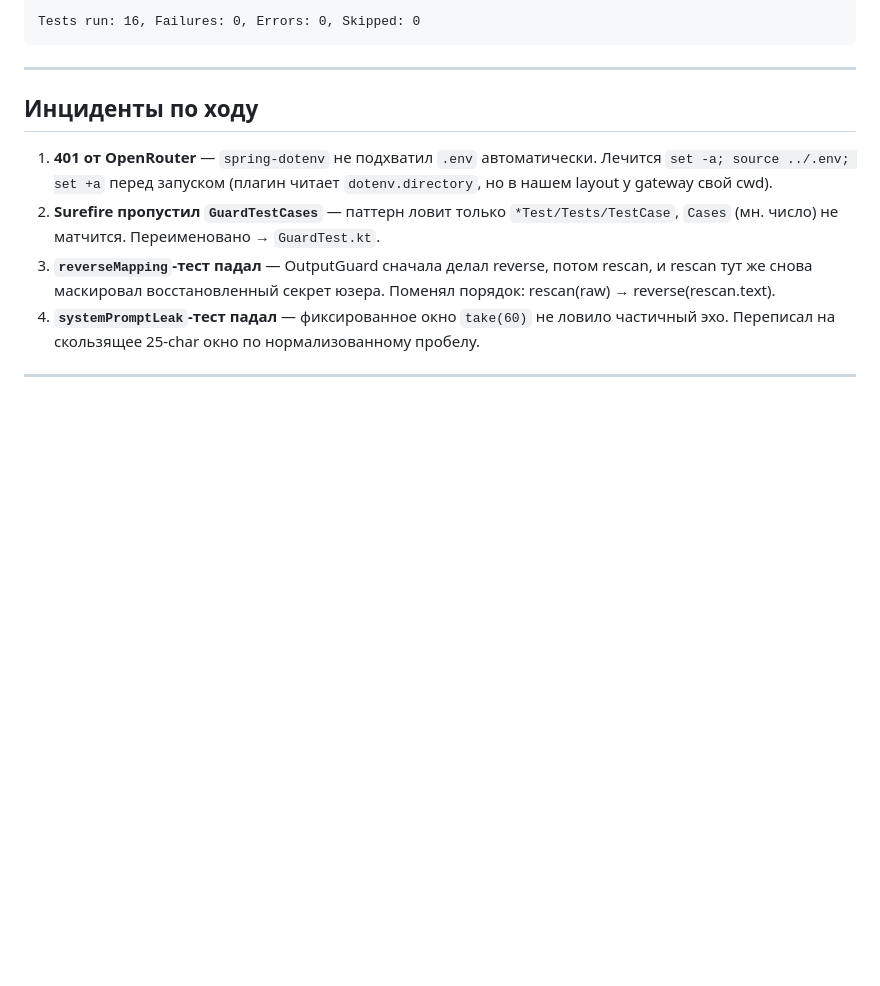
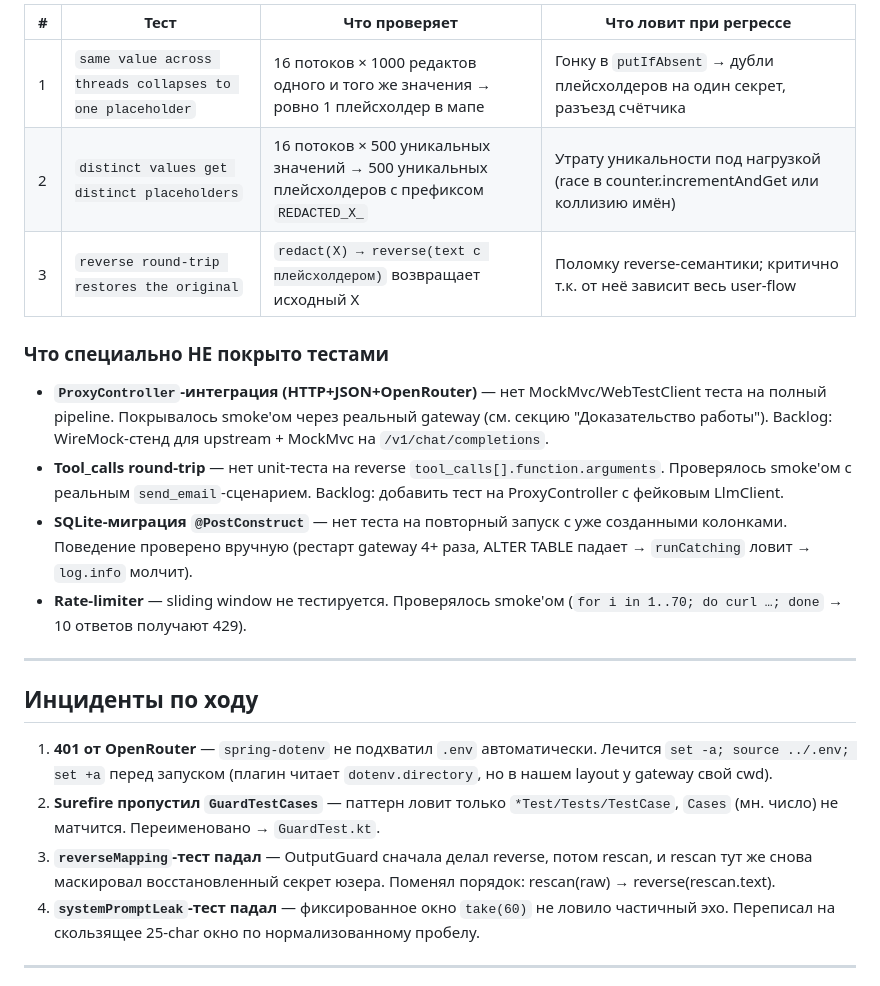
Before and after one commit to AndVl1/AdventProject, a Markdown page: assistant-app/vibe-report/day13-llm-gateway-2026-05-03.md, the part around one of its changes. Drawn GitHub-style; blank space fills up the shorter version.

````diff
--- a/assistant-app/vibe-report/day13-llm-gateway-2026-05-03.md
+++ b/assistant-app/vibe-report/day13-llm-gateway-2026-05-03.md
@@ -209,7 +226,16 @@ base64 нужен entropy-detector, для split-across-messages — норма
 
-```
-Tests run: 16, Failures: 0, Errors: 0, Skipped: 0
-```
+| # | Тест | Что проверяет | Что ловит при регрессе |
+|---|------|---------------|------------------------|
+| 1 | `same value across threads collapses to one placeholder` | 16 потоков × 1000 редактов одного и того же значения → ровно 1 плейсхолдер в мапе | Гонку в `putIfAbsent` → дубли плейсхолдеров на один секрет, разъезд счётчика |
+| 2 | `distinct values get distinct placeholders` | 16 потоков × 500 уникальных значений → 500 уникальных плейсхолдеров с префиксом `REDACTED_X_` | Утрату уникальности под нагрузкой (race в counter.incrementAndGet или коллизию имён) |
+| 3 | `reverse round-trip restores the original` | `redact(X) → reverse(text c плейсхолдером)` возвращает исходный X | Поломку reverse-семантики; критично т.к. от неё зависит весь user-flow |
+
+### Что специально НЕ покрыто тестами
+
+- **`ProxyController`-интеграция (HTTP+JSON+OpenRouter)** — нет MockMvc/WebTestClient теста на полный pipeline. Покрывалось smoke'ом через реальный gateway (см. секцию "Доказательство работы"). Backlog: WireMock-стенд для upstream + MockMvc на `/v1/chat/completions`.
+- **Tool_calls round-trip** — нет unit-теста на reverse `tool_calls[].function.arguments`. Проверялось smoke'ом с реальным `send_email`-сценарием. Backlog: добавить тест на ProxyController с фейковым LlmClient.
+- **SQLite-миграция `@PostConstruct`** — нет теста на повторный запуск с уже созданными колонками. Поведение проверено вручную (рестарт gateway 4+ раза, ALTER TABLE падает → `runCatching` ловит → `log.info` молчит).
+- **Rate-limiter** — sliding window не тестируется. Проверялось smoke'ом (`for i in 1..70; do curl …; done` → 10 ответов получают 429).
 
 ---
 
````
Also changed, not shown: other parts of assistant-app/vibe-report/day13-llm-gateway-2026-05-03.md (+42 -25 lines).
